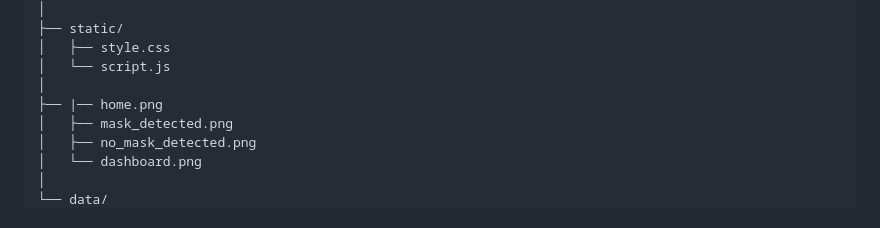
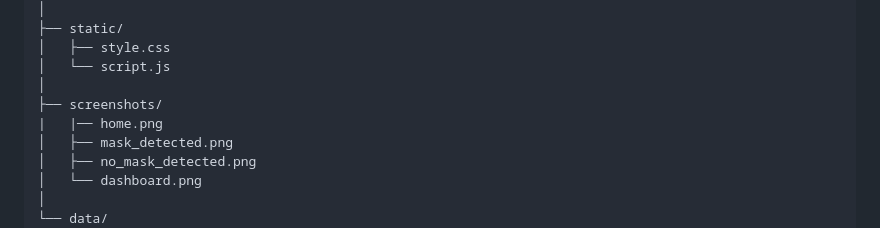
Before and after one commit to Preetha-analyst/FaceMaskDetection, a Markdown page: README.md, the part around one of its changes. Drawn GitHub-style.

```diff
--- a/README.md
+++ b/README.md
@@ -64,7 +64,8 @@ FaceMaskDetection/
 │   ├── style.css
 │   └── script.js
 │
-├── |── home.png
+├── screenshots/
+|   |── home.png
 │   ├── mask_detected.png
 │   ├── no_mask_detected.png
 │   └── dashboard.png
```
Also changed, not shown: other parts of README.md (+1 -2 lines).
